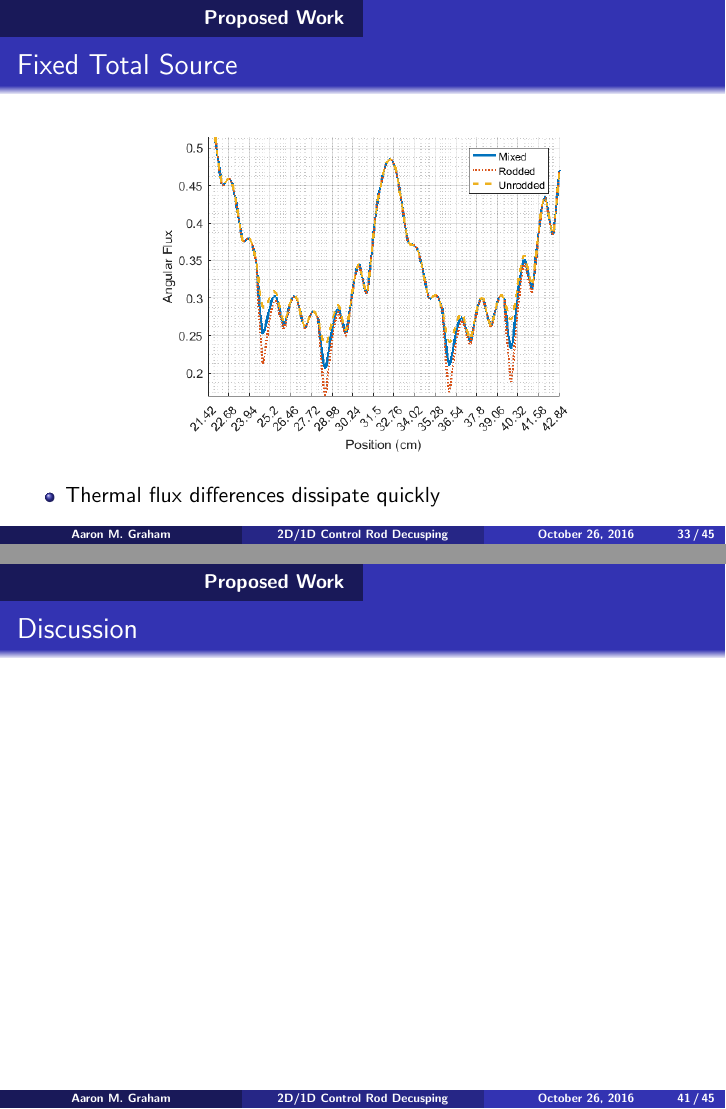
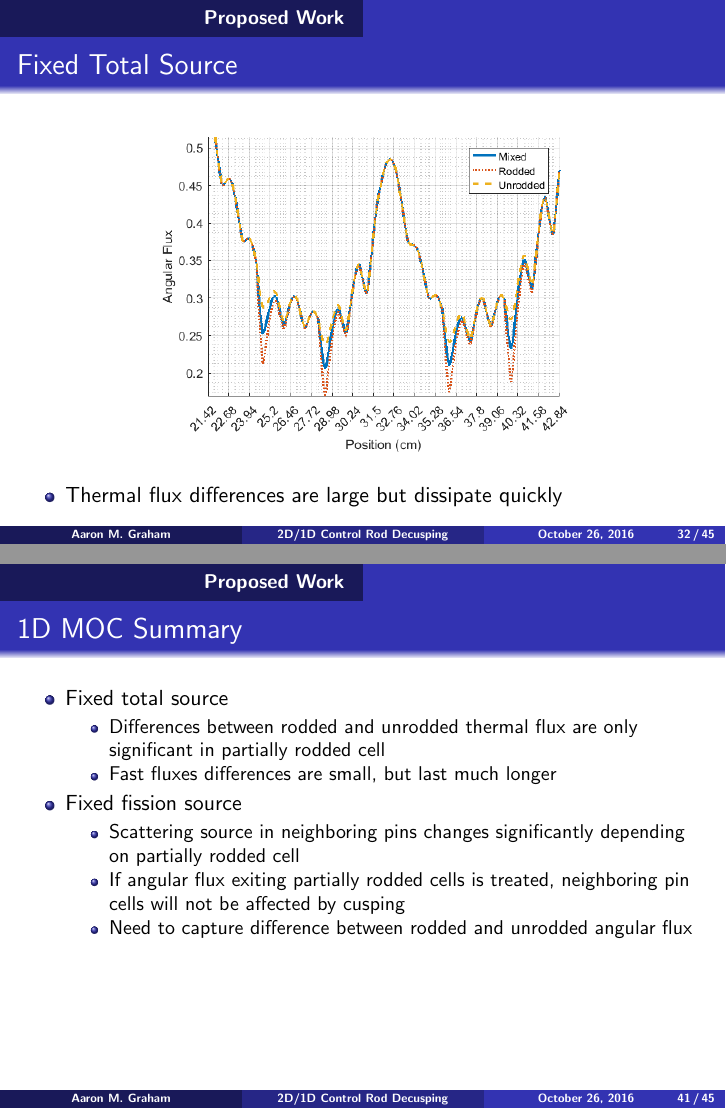
Before and after one commit to aarograh/dissertation, LaTeX slides (Prospectus_Presentation/prospectus-presentation.tex, which reads Prospectus_Presentation/06-proposed-work.tex): pages 33 and 41 of 49 before the commit and pages 32 and 41 of 49 after it, joined at a grey line. Compiled offline with pdfLaTeX.

Commit message:
finished first pass at propsectus slides

```diff
--- a/Prospectus_Presentation/06-proposed-work.tex
+++ b/Prospectus_Presentation/06-proposed-work.tex
@@ -56,3 +44,4 @@
     \includegraphics[width=0.6\textwidth]{../figs/1dmoc-50mix-fixedscat-angflux1.png}
 \end{figure}
 \begin{itemize}
+  \item Fast flux differences are small but build up
@@ -70,8 +58,20 @@
   \includegraphics[width=0.6\textwidth]{../figs/1dmoc-50mix-fixedscat-angflux7.png}
 \end{figure}
 \begin{itemize}
-  \item Thermal flux differences dissipate quickly
+  \item Thermal flux differences are large but dissipate quickly
 \end{itemize}
+
+\end{frame}
+
+%%%%%%%%%%%%%%%%%%%%%%%%%%%%%%%%%%%%%%%%%%%%%%%%%%%%%%%%%%%%%%%%%%%%%%%%%%%%%%%%%
+
+\begin{frame}[t]{Fixed Total Source}
+
+\begin{figure}[H]
+    \centering
+    \includegraphics[width=0.7\textwidth]{../figs/1dmoc-50mix-fixedscat-scalflux7.png}
+    \caption{Group 7 scalar flux comparisons for a fixed fission and scattering source calculation}\label{f:1dmoc-fixed-50-scalflux7}
+\end{figure}
 
 \end{frame}
 
@@ -179,9 +179,21 @@
 
 %%%%%%%%%%%%%%%%%%%%%%%%%%%%%%%%%%%%%%%%%%%%%%%%%%%%%%%%%%%%%%%%%%%%%%%%%%%%%%%%%
 
-\begin{frame}[t]{Discussion}
+\begin{frame}[t]{1D MOC Summary}
 
-
+    \begin{itemize}
+        \item Fixed total source
+        \begin{itemize}
+            \item Differences between rodded and unrodded thermal flux are only significant in partially rodded cell
+            \item Fast fluxes differences are small, but last much longer
+        \end{itemize}
+        \item Fixed fission source
+        \begin{itemize}
+            \item Scattering source in neighboring pins changes significantly depending on partially rodded cell
+            \item If angular flux exiting partially rodded cells is treated, neighboring pin cells will not be affected by cusping
+            \item Need to capture difference between rodded and unrodded angular flux
+        \end{itemize}
+    \end{itemize}
 
 \end{frame}
 
@@ -192,0 +210 @@
+            \item Average rodded and unrodded angular flux for each ray segment
```
Also changed, not shown: Prospectus_Presentation/conclusions.tex (+22 -2 lines), Prospectus_Presentation/06-proposed-work.tex (25 more changed lines).
